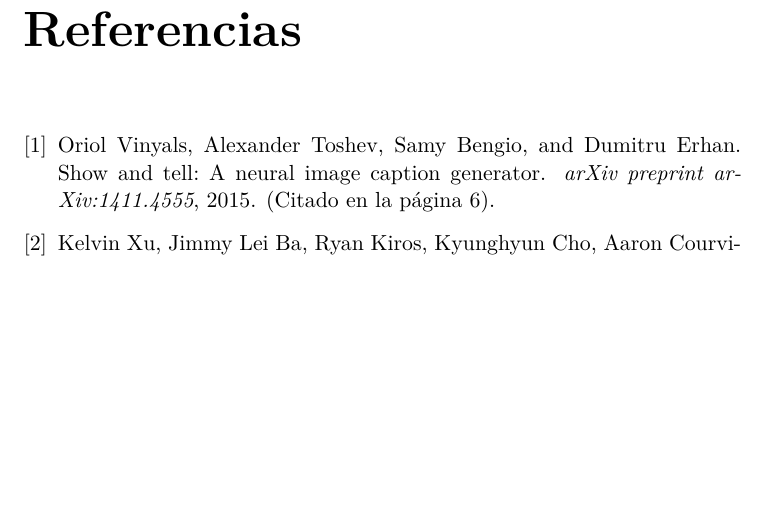
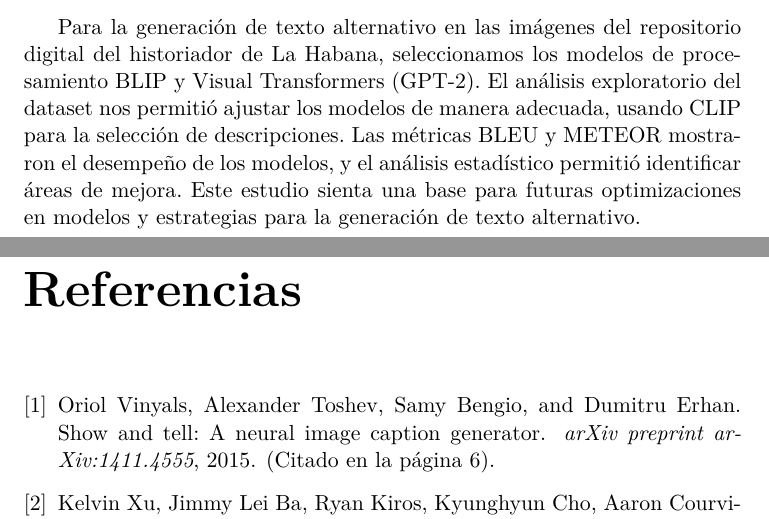
Before and after one commit to chriss8g/AltText-Generator, a LaTeX thesis (Report/Thesis.tex, which reads Report/BackMatter/Conclusions.tex): part of page 13 of 14 before the commit and two parts of pages 12 and 13 of 14 after it, the two joined at a grey line, cut at the place of the change, the shorter picture padded with empty space. Compiled offline with pdfLaTeX.

Commit message:
fix conclusiones

```diff
--- a/Report/BackMatter/Conclusions.tex
+++ b/Report/BackMatter/Conclusions.tex
@@ -2,3 +2,7 @@
 % Chapter: Conclusiones
 %===================================================================================
 \chapter{Conclusiones}\label{chapter:conclusions}
+
+Para la generación de texto alternativo en las imágenes del repositorio digital del historiador de La Habana, seleccionamos los modelos de procesamiento BLIP y Visual Transformers (GPT-2).
+El análisis exploratorio del dataset nos permitió ajustar los modelos de manera adecuada, usando CLIP para la selección de descripciones.
+Las métricas BLEU y METEOR mostraron el desempeño de los modelos, y el análisis estadístico permitió identificar áreas de mejora. Este estudio sienta una base para futuras optimizaciones en modelos y estrategias para la generación de texto alternativo.
```
Also changed, not shown: Report/Thesis.pdf, 2 other files.
